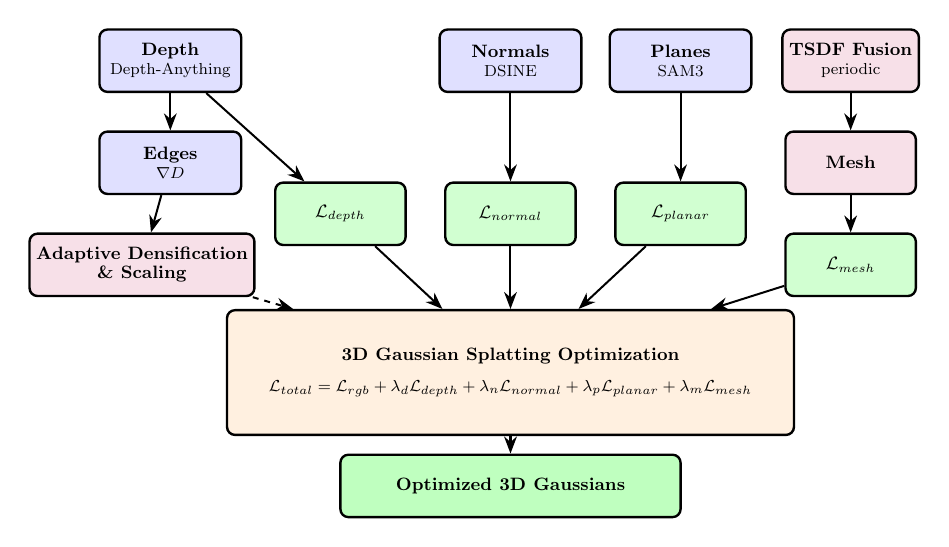
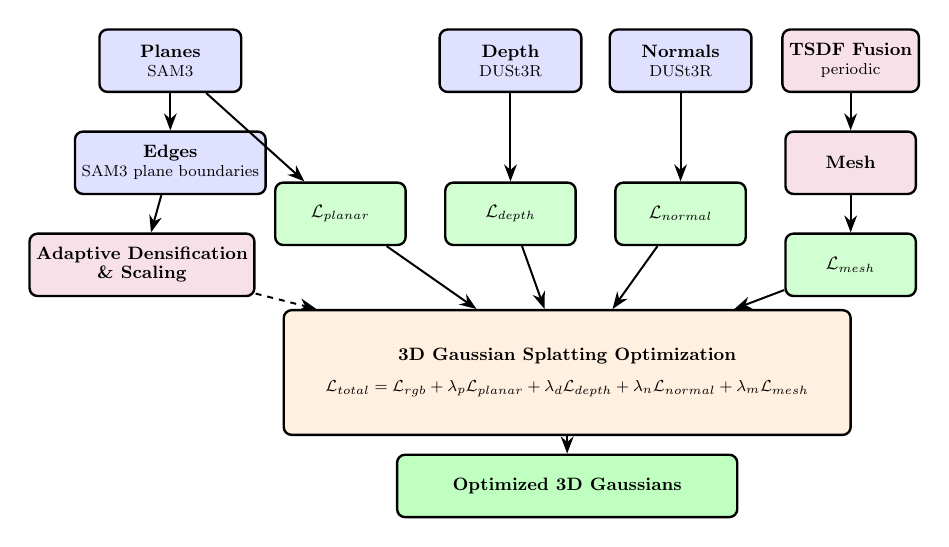
Before and after one commit to ArtemKrayevskiy/Artem_Kraievskyi_Thesis, a LaTeX figure (pipeline_unified.tex): the whole page. Compiled offline with pdfLaTeX.

Commit message:
final diagram added

```diff
--- a/pipeline_unified.tex
+++ b/pipeline_unified.tex
@@ -16,21 +16,21 @@
     looparrow/.style={-{Stealth[length=3mm]}, dotted, line width=1.2pt, red!70}
 ]
 
-% Column 1: Depth & Edge
-\node[prior] (depth) at (0,0) {\textbf{Depth}\\[-0.05cm]{\footnotesize Depth-Anything}};
-\node[prior] (edge) at (0,-1.8) {\textbf{Edges}\\[-0.05cm]{\footnotesize $\nabla D$}};
+% Column 1: Planes & Edge & Densify
+\node[prior] (plane) at (0,0) {\textbf{Planes}\\[-0.05cm]{\footnotesize SAM3}};
+\node[prior] (edge) at (0,-1.8) {\textbf{Edges}\\[-0.05cm]{\footnotesize SAM3 plane boundaries}};
 \node[proc] (densify) at (-0.5,-3.6) {\textbf{Adaptive Densification}\\[-0.05cm]\textbf{\& Scaling}};
 
-% Column 2: Loss depth
-\node[loss] (ldepth) at (3,-2.7) {$\mathcal{L}_{depth}$};
+% Column 2: Planar Loss
+\node[loss] (lplanar) at (3,-2.7) {$\mathcal{L}_{planar}$};
 
-% Column 3: Normal
-\node[prior] (normal) at (6,0) {\textbf{Normals}\\[-0.05cm]{\footnotesize DSINE}};
-\node[loss] (lnormal) at (6,-2.7) {$\mathcal{L}_{normal}$};
+% Column 3: Depth
+\node[prior] (depth) at (6,0) {\textbf{Depth}\\[-0.05cm]{\footnotesize DUSt3R}};
+\node[loss] (ldepth) at (6,-2.7) {$\mathcal{L}_{depth}$};
 
-% Column 4: Plane
-\node[prior] (plane) at (9,0) {\textbf{Planes}\\[-0.05cm]{\footnotesize SAM3}};
-\node[loss] (lplanar) at (9,-2.7) {$\mathcal{L}_{planar}$};
+% Column 4: Normals
+\node[prior] (normal) at (9,0) {\textbf{Normals}\\[-0.05cm]{\footnotesize DUSt3R}};
+\node[loss] (lnormal) at (9,-2.7) {$\mathcal{L}_{normal}$};
 
 % Column 5: Mesh
 \node[proc] (tsdf) at (12,0) {\textbf{TSDF Fusion}\\[-0.05cm]{\footnotesize periodic}};
@@ -38,18 +38,18 @@
 \node[loss] (lmesh) at (12,-3.6) {$\mathcal{L}_{mesh}$};
 
 % Optimization (centered below losses)
-\node[opt] (optim) at (6,-5.5) {
+\node[opt] (optim) at (7,-5.5) {
     \textbf{3D Gaussian Splatting Optimization}\\[0.15cm]
-    {\footnotesize $\mathcal{L}_{total} = \mathcal{L}_{rgb} + \lambda_d \mathcal{L}_{depth} + \lambda_n \mathcal{L}_{normal} + \lambda_p \mathcal{L}_{planar} + \lambda_m \mathcal{L}_{mesh}$}
+    {\footnotesize $\mathcal{L}_{total} = \mathcal{L}_{rgb} + \lambda_p \mathcal{L}_{planar} + \lambda_d \mathcal{L}_{depth} + \lambda_n \mathcal{L}_{normal} + \lambda_m \mathcal{L}_{mesh}$}
 };
 
 % Output
-\node[box, fill=green!25, minimum width=6cm] (output) at (6,-7.5) {\textbf{Optimized 3D Gaussians}};
+\node[box, fill=green!25, minimum width=6cm] (output) at (7,-7.5) {\textbf{Optimized 3D Gaussians}};
 
 % ===== ARROWS =====
 
 % Depth → Edge → Densify
-\draw[arrow] (depth) -- (edge);
+\draw[arrow] (plane) -- (edge);
 \draw[arrow] (edge) -- (densify);
 
 % Priors → Losses
```
Also changed, not shown: pipeline_unified.pdf.
